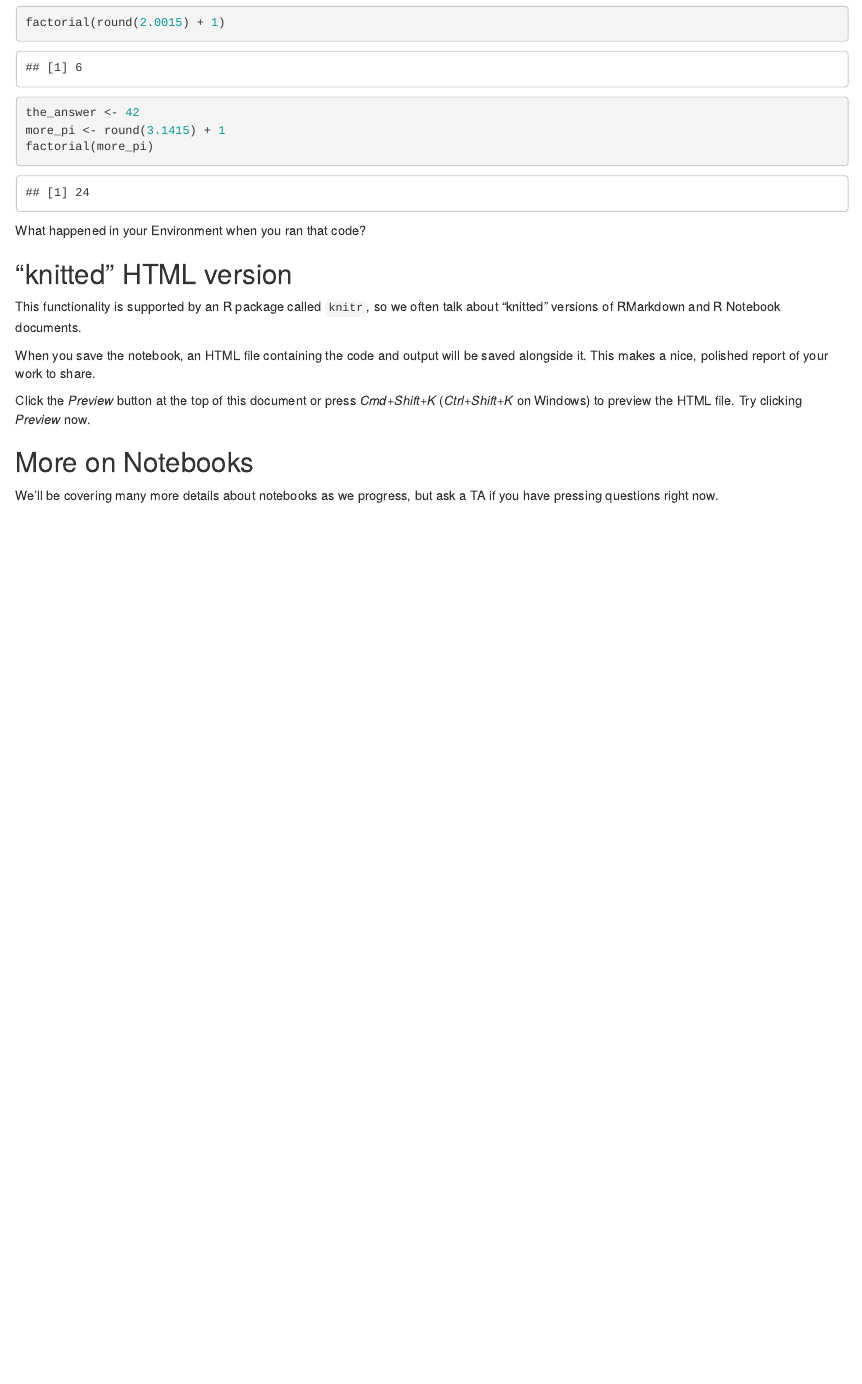
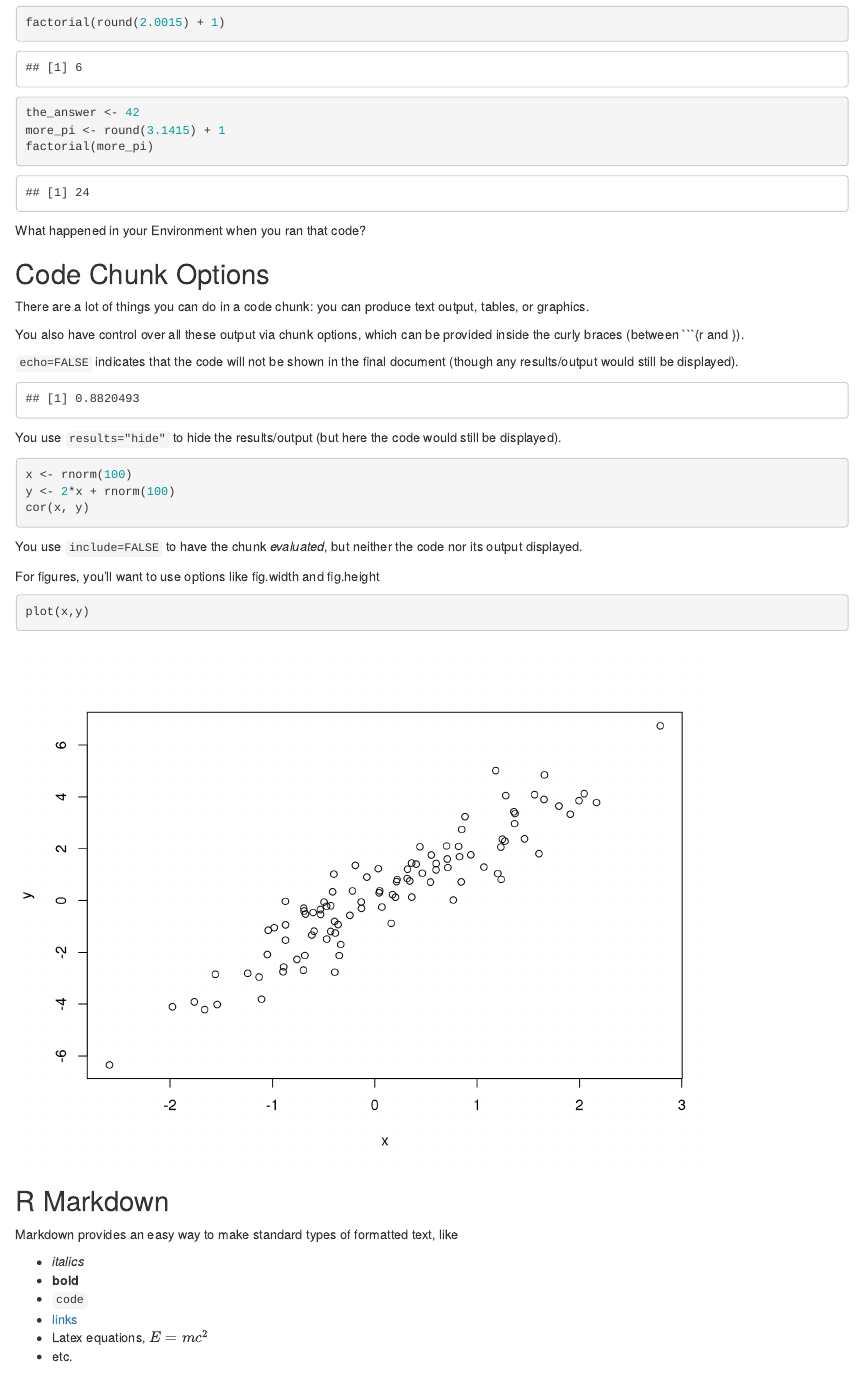
Before and after one commit to lizmcarey/intro_to_r_uber, an R Markdown document (day_01/code/01-Intro.Rmd): the page in a window 1100 px wide, from 1300 px down. Rendered offline with R 4.5, knitr and Pandoc, with nearby package versions; code that draws random numbers runs with fixed seeds of ours.

Commit message:
add R markdown and Code chunk options to day_01

````diff
--- a/day_01/code/01-Intro.Rmd
+++ b/day_01/code/01-Intro.Rmd
@@ -49,6 +49,52 @@ factorial(more_pi)
 
 What happened in your Environment when you ran that code?
 
+## Code Chunk Options
+
+There are a lot of things you can do in a code chunk: you can produce text output, tables, or graphics.
+
+You also have control over all these output via chunk options, which can be provided inside the curly braces (between ```{r and }).
+
+`echo=FALSE` indicates that the code will not be shown in the final document (though any results/output would still be displayed).
+
+```{r, echo=FALSE}
+x <- rnorm(100)
+y <- 2*x + rnorm(100)
+cor(x, y)
+```
+You use `results="hide"` to hide the results/output (but here the code would still be displayed).
+
+```{r, results="hide"}
+x <- rnorm(100)
+y <- 2*x + rnorm(100)
+cor(x, y)
+```
+You use `include=FALSE` to have the chunk *evaluated*, but neither the code nor its output displayed.
+
+```{r, include=FALSE}
+x <- rnorm(100)
+y <- 2*x + rnorm(100)
+cor(x, y)
+```
+
+For figures, you’ll want to use options like fig.width and fig.height
+
+```{r scatterplot, fig.width=8, fig.height=6}
+plot(x,y)
+```
+
+## R Markdown
+
+Markdown provides an easy way to make standard types of formatted text, like
+
+- *italics*
+- **bold**
+- `code`
+- [links](rmarkdown.rstudio.com)
+- Latex equations, $E = mc^{2}$
+- etc.
+
+
 ## "knitted" HTML version
 
 This functionality is supported by an R package called `knitr`, so we often talk about "knitted" versions of RMarkdown and R Notebook documents.
````
Also changed, not shown: day_01/code/01-Intro.nb.html, 2 other files.
